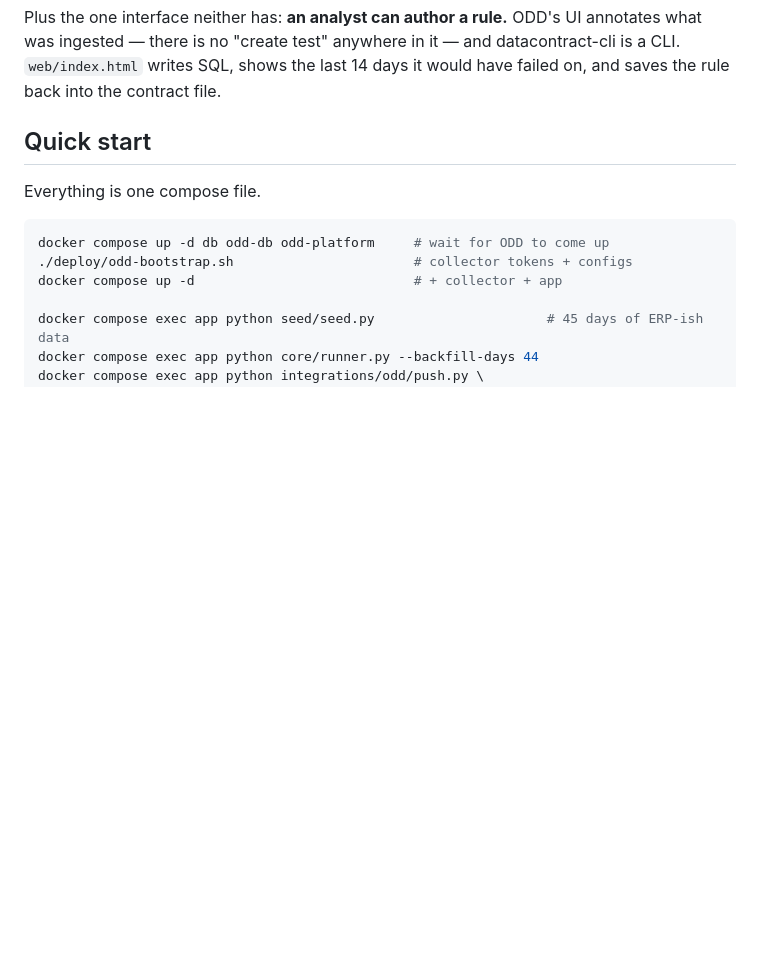
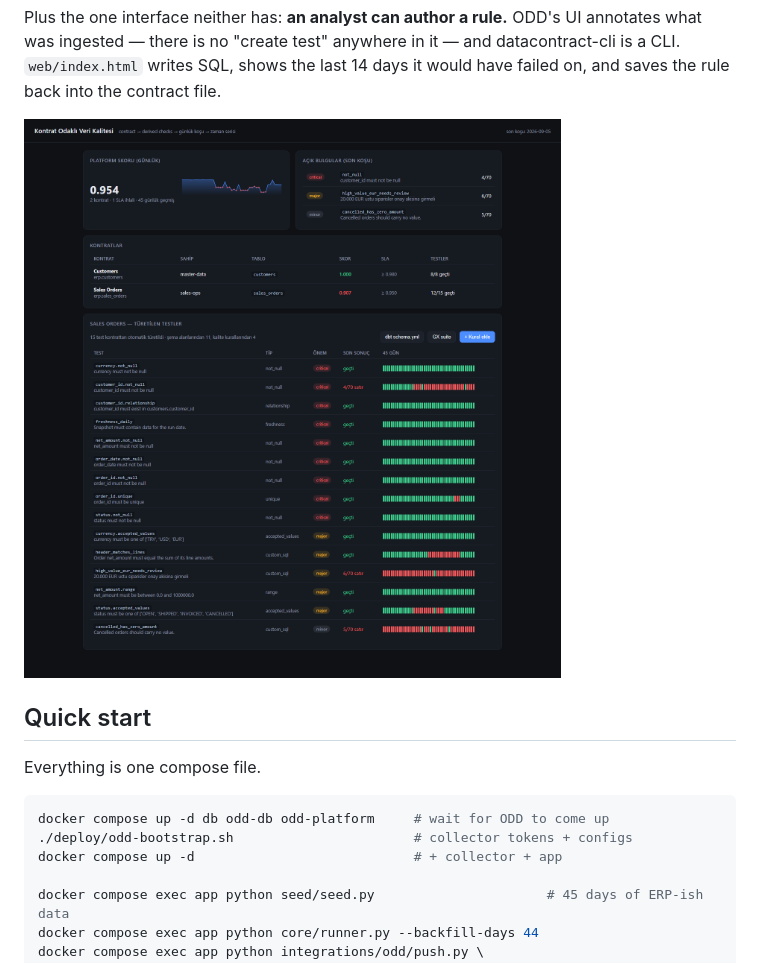
Before and after one commit to gkhnelbstn/lightweight-data-platform, a Markdown page: README.md, the part around the change. Rendered like a GitHub page; pictures changed too: docs/contract-ui.png (added); blank space fills up the shorter version.

Commit message:
Show the UI the README claims
The rule-authoring screen is the argument for keeping an interface of our
own, and it was described rather than shown. Captured from the running
stack: platform score with its 45-day sparkline, open findings by
severity, and the per-check history that a contract derives.

Co-Authored-By: Claude Opus 5 <noreply@anthropic.com>

```diff
--- a/README.md
+++ b/README.md
@@ -57,6 +57,8 @@ Plus the one interface neither has: **an analyst can author a rule.** ODD's UI
 annotates what was ingested — there is no "create test" anywhere in it — and
 datacontract-cli is a CLI. `web/index.html` writes SQL, shows the last 14 days
 it would have failed on, and saves the rule back into the contract file.
+
+![The contract UI](docs/contract-ui.png)
 
 ## Quick start
 
```
